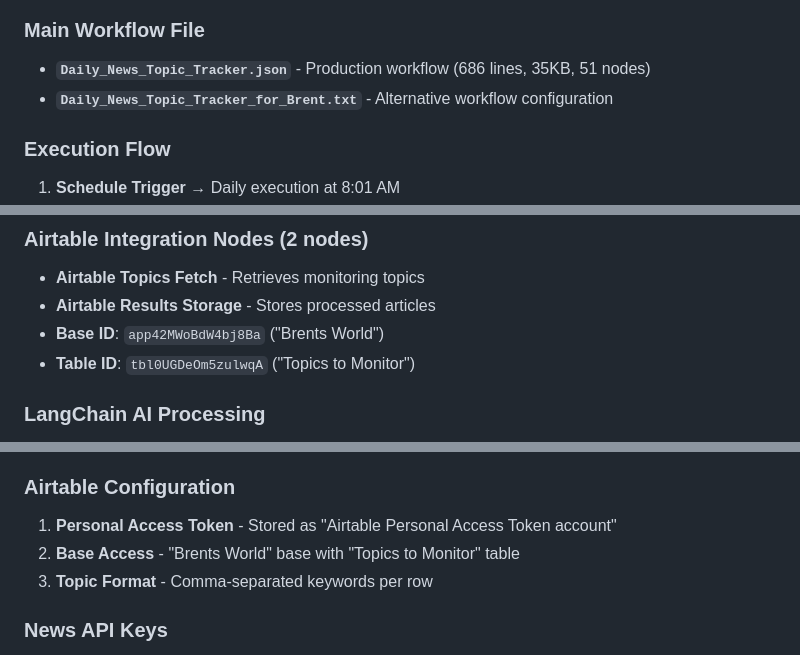
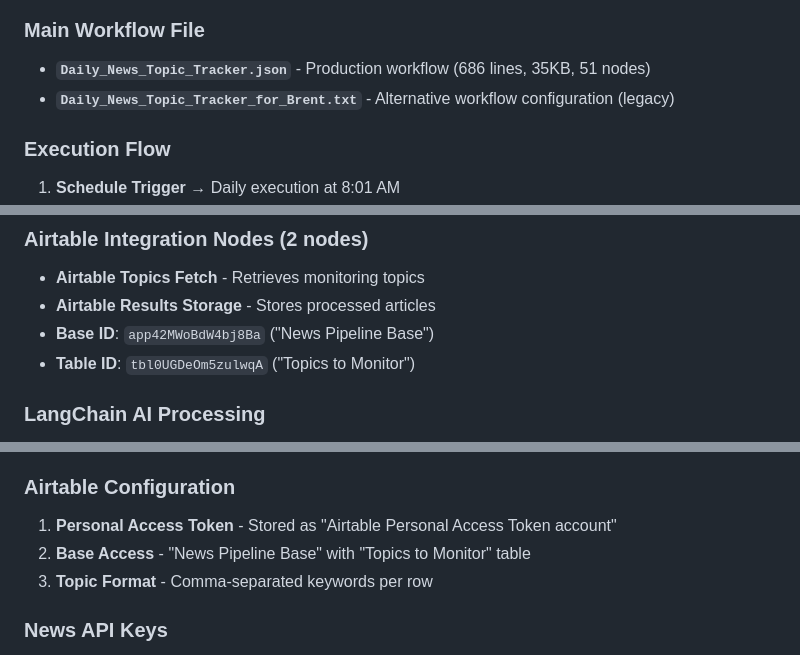
Before and after one commit to jeremylongshore/news-pipeline-n8n, a Markdown page: CLAUDE.md, 3 parts joined by grey strips. GitHub-like rendering.

Commit message:
docs: Remove personal references and update Airtable base naming
- Updated CLAUDE.md to use generic 'News Pipeline Base' instead of personal references
- Maintained technical accuracy while improving professional presentation
- Legacy workflow file reference updated for clarity

🤖 Generated with [Claude Code](https://claude.ai/code)

Co-Authored-By: Claude <noreply@anthropic.com>

```diff
--- a/CLAUDE.md
+++ b/CLAUDE.md
@@ -10,7 +10,7 @@ N8N workflow automation for **automated daily news monitoring and topic analysis
 
 ### Main Workflow File
 - **`Daily_News_Topic_Tracker.json`** - Production workflow (686 lines, 35KB, 51 nodes)
-- **`Daily_News_Topic_Tracker_for_Brent.txt`** - Alternative workflow configuration
+- **`Daily_News_Topic_Tracker_for_Brent.txt`** - Alternative workflow configuration (legacy)
 
 ### Execution Flow
 1. **Schedule Trigger** → Daily execution at 8:01 AM
@@ -73,7 +73,7 @@ grep -c "\"type\":" Daily_News_Topic_Tracker.json  # Count nodes
 ### Airtable Integration Nodes (2 nodes)
 - **Airtable Topics Fetch** - Retrieves monitoring topics
 - **Airtable Results Storage** - Stores processed articles
-- **Base ID**: `app42MWoBdW4bj8Ba` ("Brents World")
+- **Base ID**: `app42MWoBdW4bj8Ba` ("News Pipeline Base")
 - **Table ID**: `tbl0UGDeOm5zulwqA` ("Topics to Monitor")
 
 ### LangChain AI Processing
@@ -85,7 +85,7 @@ grep -c "\"type\":" Daily_News_Topic_Tracker.json  # Count nodes
 
 ### Airtable Configuration
 1. **Personal Access Token** - Stored as "Airtable Personal Access Token account"
-2. **Base Access** - "Brents World" base with "Topics to Monitor" table
+2. **Base Access** - "News Pipeline Base" with "Topics to Monitor" table
 3. **Topic Format** - Comma-separated keywords per row
 
 ### News API Keys
```
